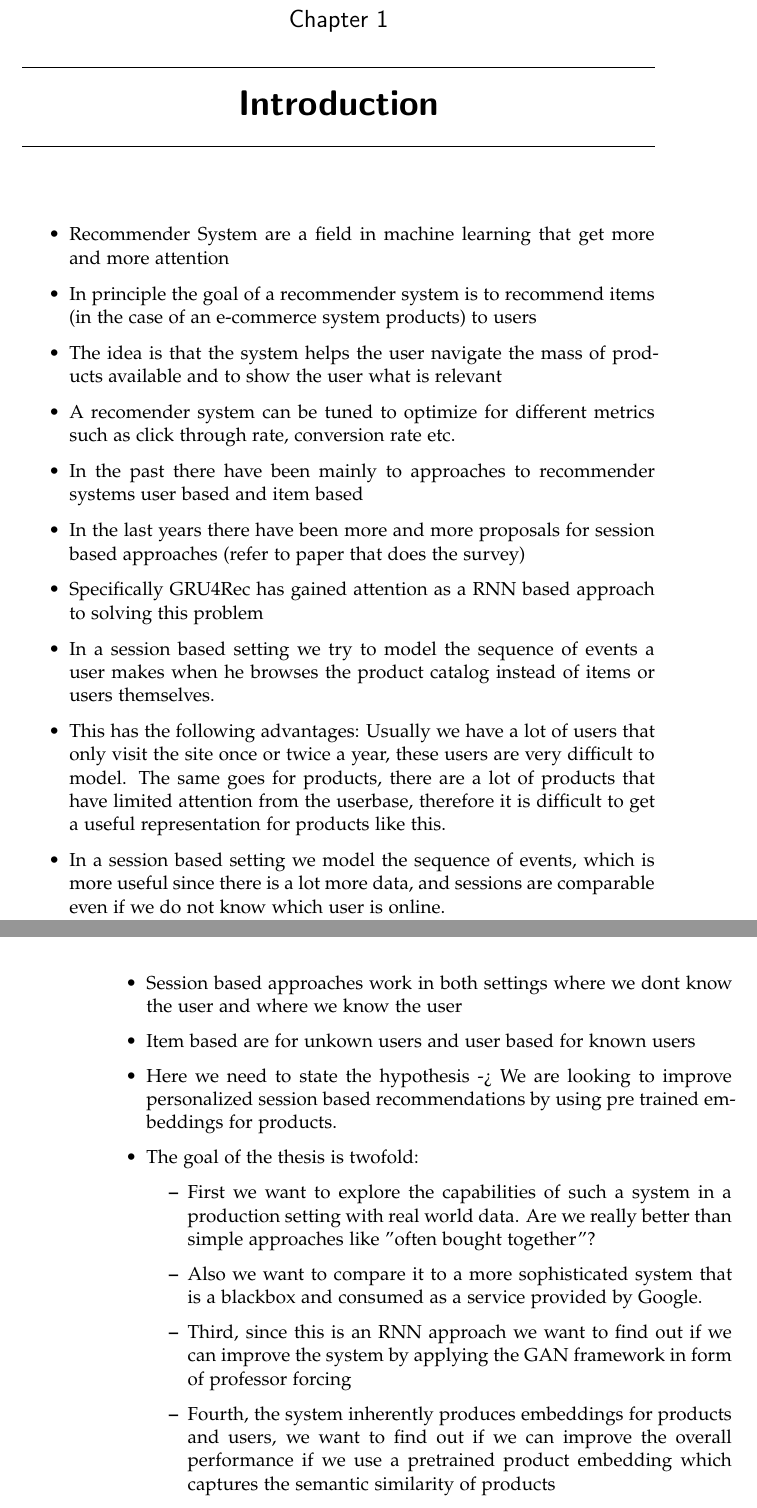
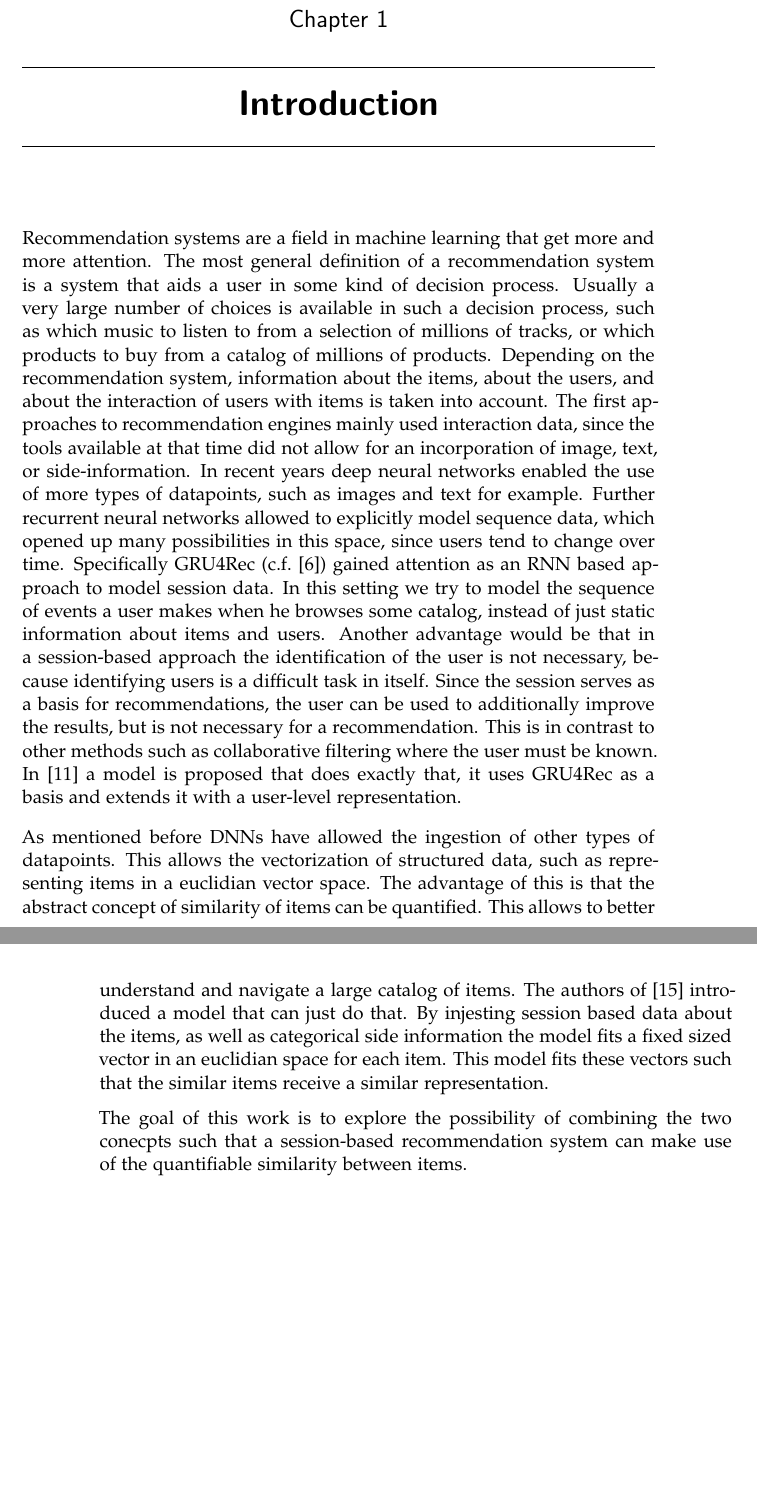
Before and after one commit to muyajil/ethz-msc-thesis, a LaTeX thesis (writeup/thesis.tex, which reads writeup/content/introduction.tex): two parts of pages 9 and 10 of 57, joined at a grey line, cut so that both start at the same text, the shorter picture padded with empty space. Compiled offline with pdfLaTeX.

Commit message:
introduction

```diff
--- a/writeup/content/introduction.tex
+++ b/writeup/content/introduction.tex
@@ -1,24 +1,24 @@
 \chapter{Introduction}
-
-\begin{itemize}
-\item Recommender System are a field in machine learning that get more and more attention
-\item In principle the goal of a recommender system is to recommend items (in the case of an e-commerce system products) to users
-\item The idea is that the system helps the user navigate the mass of products available and to show the user what is relevant
-\item A recomender system can be tuned to optimize for different metrics such as click through rate, conversion rate etc.
-\item In the past there have been mainly to approaches to recommender systems user based and item based
-\item In the last years there have been more and more proposals for session based approaches (refer to paper that does the survey)
-\item Specifically GRU4Rec has gained attention as a RNN based approach to solving this problem
-\item In a session based setting we try to model the sequence of events a user makes when he browses the product catalog instead of items or users themselves.
-\item This has the following advantages: Usually we have a lot of users that only visit the site once or twice a year, these users are very difficult to model. The same goes for products, there are a lot of products that have limited attention from the userbase, therefore it is difficult to get a useful representation for products like this.
-\item In a session based setting we model the sequence of events, which is more useful since there is a lot more data, and sessions are comparable even if we do not know which user is online.
-\item Session based approaches work in both settings where we dont know the user and where we know the user
-\item Item based are for unkown users and user based for known users
-\item Here we need to state the hypothesis -> We are looking to improve personalized session based recommendations by using pre trained embeddings for products.
-\item The goal of the thesis is twofold:
-\begin{itemize}
-    \item First we want to explore the capabilities of such a system in a production setting with real world data. Are we really better than simple approaches like "often bought together"?
-    \item Also we want to compare it to a more sophisticated system that is a blackbox and consumed as a service provided by Google.
-    \item Third, since this is an RNN approach we want to find out if we can improve the system by applying the GAN framework in form of professor forcing
-    \item Fourth, the system inherently produces embeddings for products and users, we want to find out if we can improve the overall performance if we use a pretrained product embedding which captures the semantic similarity of products
-\end{itemize}
-\end{itemize}
+Recommendation systems are a field in machine learning that get more and more attention.
+The most general definition of a recommendation system is a system that aids a user in some kind of decision process.
+Usually a very large number of choices is available in such a decision process, such as which music to listen to from a selection of millions of tracks, or which products to buy from a catalog of millions of products.
+Depending on the recommendation system, information about the items, about the users, and about the interaction of users with items is taken into account.
+The first approaches to recommendation engines mainly used interaction data, since the tools available at that time did not allow for an incorporation of image, text, or side-information.
+In recent years deep neural networks enabled the use of more types of datapoints, such as images and text for example.
+Further recurrent neural networks allowed to explicitly model sequence data, which opened up many possibilities in this space, since users tend to change over time.
+Specifically GRU4Rec (c.f.~\cite{gru4rec}) gained attention as an RNN based approach to model session data.
+In this setting we try to model the sequence of events a user makes when he browses some catalog, instead of just static information about items and users.
+Another advantage would be that in a session-based approach the identification of the user is not necessary, because identifying users is a difficult task in itself.
+Since the session serves as a basis for recommendations, the user can be used to additionally improve the results, but is not necessary for a recommendation.
+This is in contrast to other methods such as collaborative filtering where the user must be known.
+In~\cite{hierarchical} a model is proposed that does exactly that, it uses GRU4Rec as a basis and extends it with a user-level representation.
+\par
+As mentioned before DNNs have allowed the ingestion of other types of datapoints.
+This allows the vectorization of structured data, such as representing items in a euclidian vector space.
+The advantage of this is that the abstract concept of similarity of items can be quantified.
+This allows to better understand and navigate a large catalog of items.
+The authors of~\cite{meta_prod2vec} introduced a model that can just do that.
+By injesting session based data about the items, as well as categorical side information the model fits a fixed sized vector in an euclidian space for each item.
+This model fits these vectors such that the similar items receive a similar representation.
+\par
+The goal of this work is to explore the possibility of combining the two conecpts such that a session-based recommendation system can make use of the quantifiable similarity between items.
```
Also changed, not shown: writeup/content/results.tex (+2 -0 lines), writeup/sequence-diagrams/serving-recommendations.txt (+1 -1 lines), writeup/sequence-diagrams/serving-recommendations.png, writeup/thesis.pdf.
